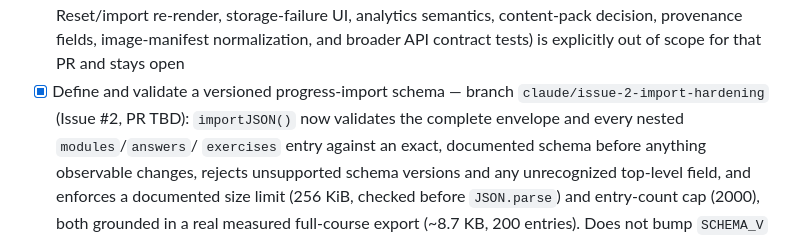
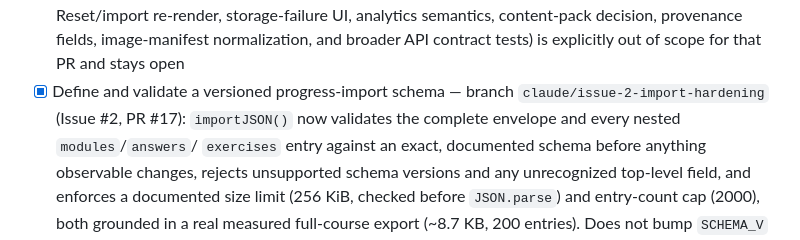
Before and after one commit to jaustinanderson/cytogenetics-cg-course, a Markdown page: docs/ROADMAP.md, the part around the change. Rendered like a GitHub page.

Commit message:
Record PR #17 in the ROADMAP entry for import hardening
Co-Authored-By: Claude Sonnet 5 <noreply@anthropic.com>

```diff
--- a/docs/ROADMAP.md
+++ b/docs/ROADMAP.md
@@ -196,7 +196,7 @@ review status stable before adding 46 questions.
   normalization, and broader API contract tests) is explicitly out of
   scope for that PR and stays open
 - [x] Define and validate a versioned progress-import schema — branch
-  `claude/issue-2-import-hardening` (Issue #2, PR TBD): `importJSON()` now
+  `claude/issue-2-import-hardening` (Issue #2, PR #17): `importJSON()` now
   validates the complete envelope and every nested `modules`/`answers`/
   `exercises` entry against an exact, documented schema before anything
   observable changes, rejects unsupported schema versions and any
```
